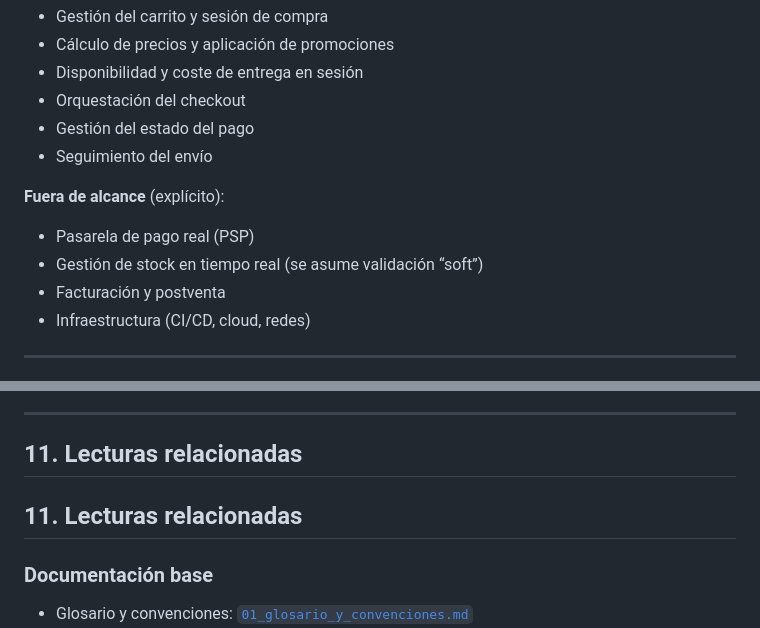
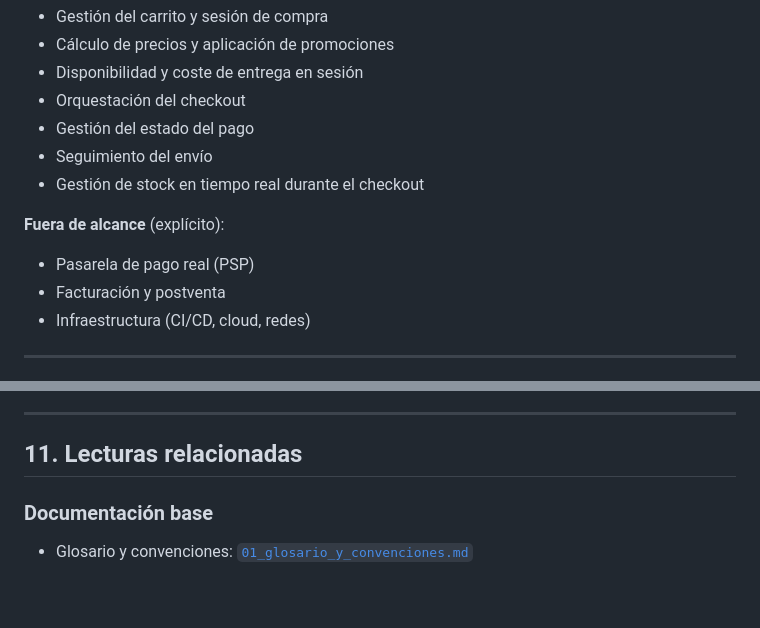
Before and after one commit to amaliaaSorribes/data-analysis-testing, a Markdown page: docs/services/00_overview_cart_checkout.md, 2 parts joined by grey strips. Drawn GitHub-style; blank space fills up the shorter version.

```diff
--- a/docs/services/00_overview_cart_checkout.md
+++ b/docs/services/00_overview_cart_checkout.md
@@ -14,10 +14,10 @@ El sistema Cart & Checkout cubre el ciclo completo desde la **ingesta de datos c
 - Orquestación del checkout
 - Gestión del estado del pago
 - Seguimiento del envío
+- Gestión de stock en tiempo real durante el checkout
 
 **Fuera de alcance** (explícito):
 - Pasarela de pago real (PSP)
-- Gestión de stock en tiempo real (se asume validación “soft”)
 - Facturación y postventa
 - Infraestructura (CI/CD, cloud, redes)
 
@@ -186,7 +186,6 @@ Los contratos completos se describen en `03_eventos_y_colas.md`.
 ---
 
 ## 11. Lecturas relacionadas
-## 11. Lecturas relacionadas
 
 ### Documentación base
 - Glosario y convenciones: [`01_glosario_y_convenciones.md`](01_glosario_y_convenciones.md)
```
Also changed, not shown: docs/services/02_modelo_datos_mongo.md (+35 -0 lines).
